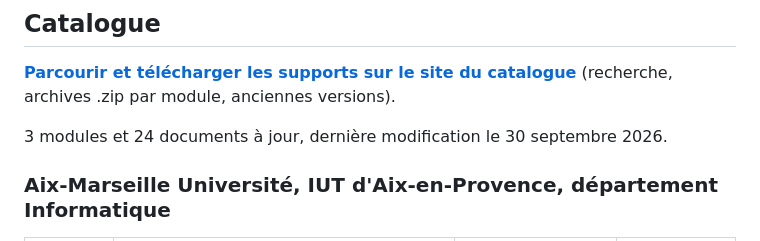
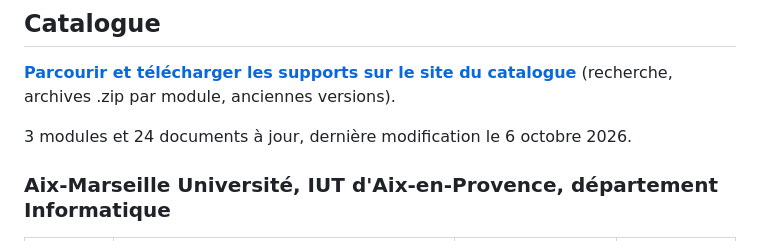
Before and after one commit to AlexisGuyot/supports-pedagogiques, a Markdown page: README.md, the part around the change. Drawn GitHub-style.

Commit message:
Catalogue : mise à jour automatique du README

```diff
--- a/README.md
+++ b/README.md
@@ -11,7 +11,7 @@ partager vos versions modifiées sous la même licence. Les corrections des exer
 <!-- CATALOGUE:DEBUT (généré automatiquement, ne pas modifier à la main) -->
 **[Parcourir et télécharger les supports sur le site du catalogue](https://AlexisGuyot.github.io/supports-pedagogiques/)** (recherche, archives .zip par module, anciennes versions).
 
-3 modules et 24 documents à jour, dernière modification le 30 septembre 2026.
+3 modules et 24 documents à jour, dernière modification le 6 octobre 2026.
 
 ### Aix-Marseille Université, IUT d'Aix-en-Provence, département Informatique
 
```
